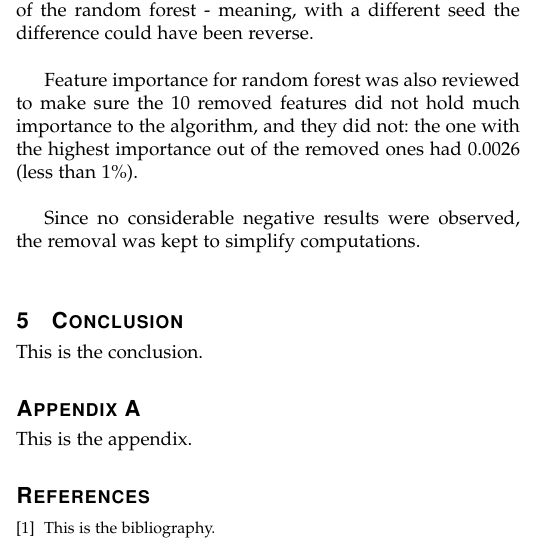
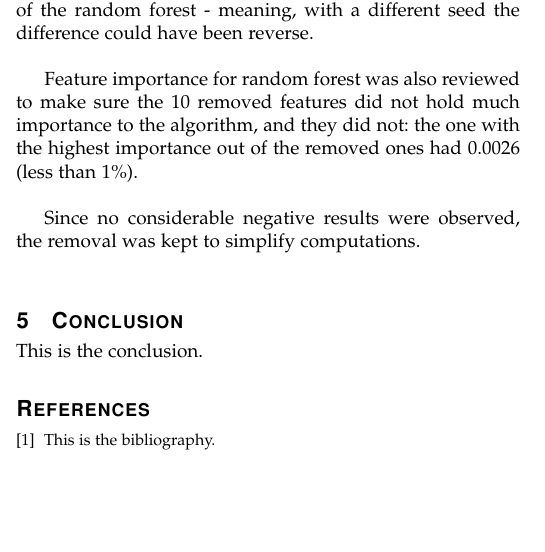
Before and after one commit to Polina-Kireeva/ML_assignment_Morello_Kireeva, a LaTeX paper (Machine_Learning_Paper.tex): part of one column of page 3 of 3 before the commit and part of one column of page 4 of 4 after it, cut so that both start at the same text, the shorter picture padded with empty space. Compiled offline with LaTeX, dvips and Ghostscript.

Commit message:
docs: Remove appendix

```diff
--- a/Machine_Learning_Paper.tex
+++ b/Machine_Learning_Paper.tex
@@ -208,12 +201,6 @@ Since no considerable negative results were observed, the removal was kept to si
 
 This is the conclusion.
 
-\appendices
-
-\section{}
-
-This is the appendix.
-
 \begin{thebibliography}{1}
 
 \bibitem{IEEEhowto:kopka}
```
Also changed, not shown: Machine_Learning_Paper.tex (7 more changed lines).
